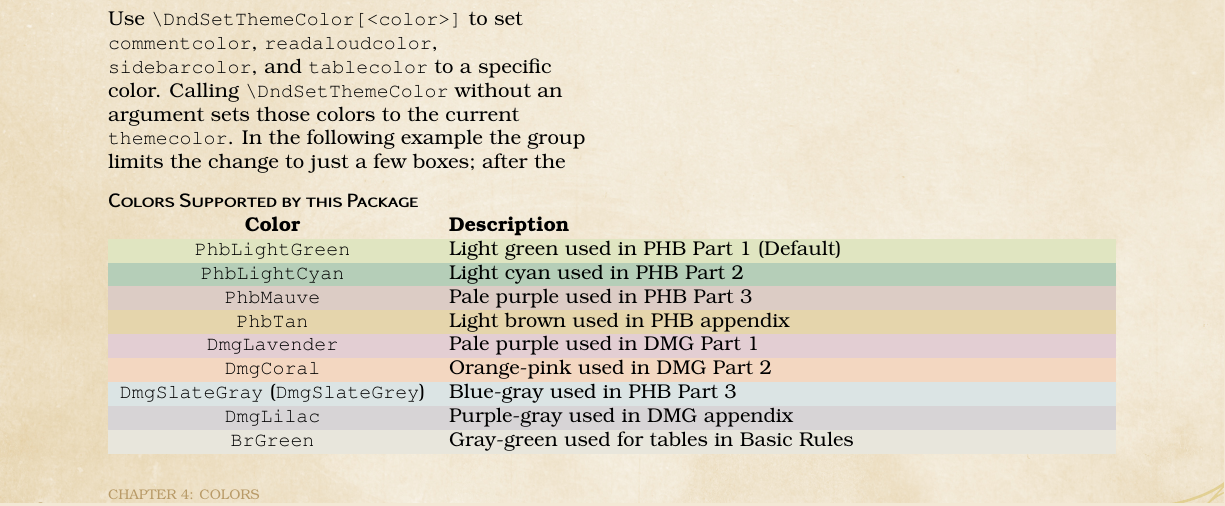
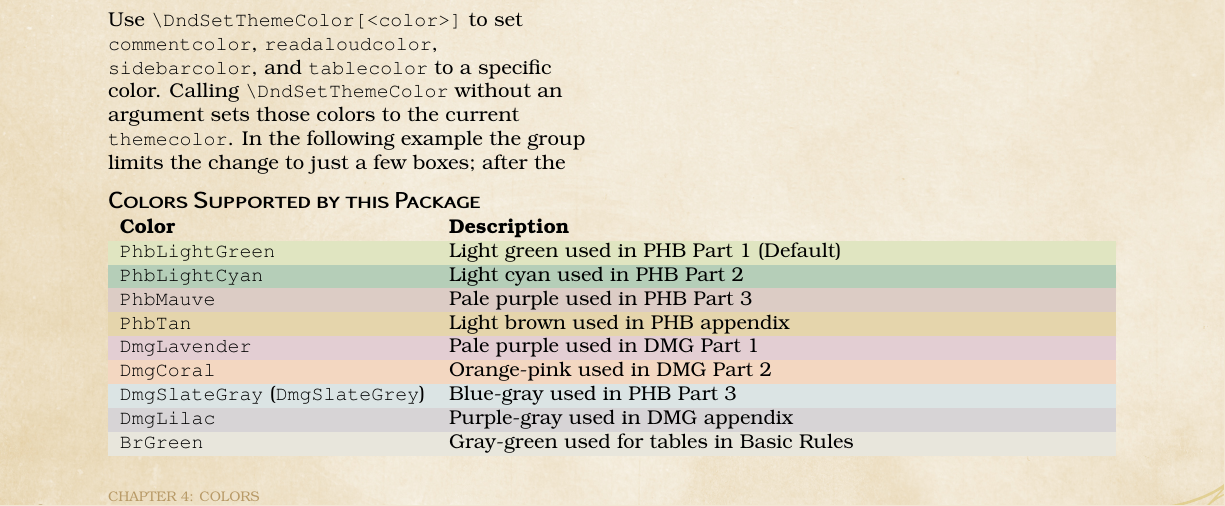
Before and after one commit to rpgtex/DND-5e-LaTeX-Template, a LaTeX book (example.tex): part of page 8 of 8, cut so that both start at the same text. Compiled offline with pdfLaTeX.

Commit message:
Adjust example.

```diff
--- a/example.tex
+++ b/example.tex
@@ -260,11 +260,10 @@
 
 \chapter{Colors}
 
-\begin{table*}[b]%
-  \centering
-\caption{Colors Supported by this Package\label{tab:colors}}
+\begin{table*}[b]
+  \caption{\DndFontTableTitle{}Colors Supported by this Package\label{tab:colors}}
 
-  \begin{tabularx}{\linewidth}{cX}
+  \begin{tabularx}{\linewidth}{lX}
     \textbf{Color}                  & \textbf{Description} \\
     \rowcolor{PhbLightGreen}
     |PhbLightGreen|                 & Light green used in PHB Part 1 (Default) \\
```
